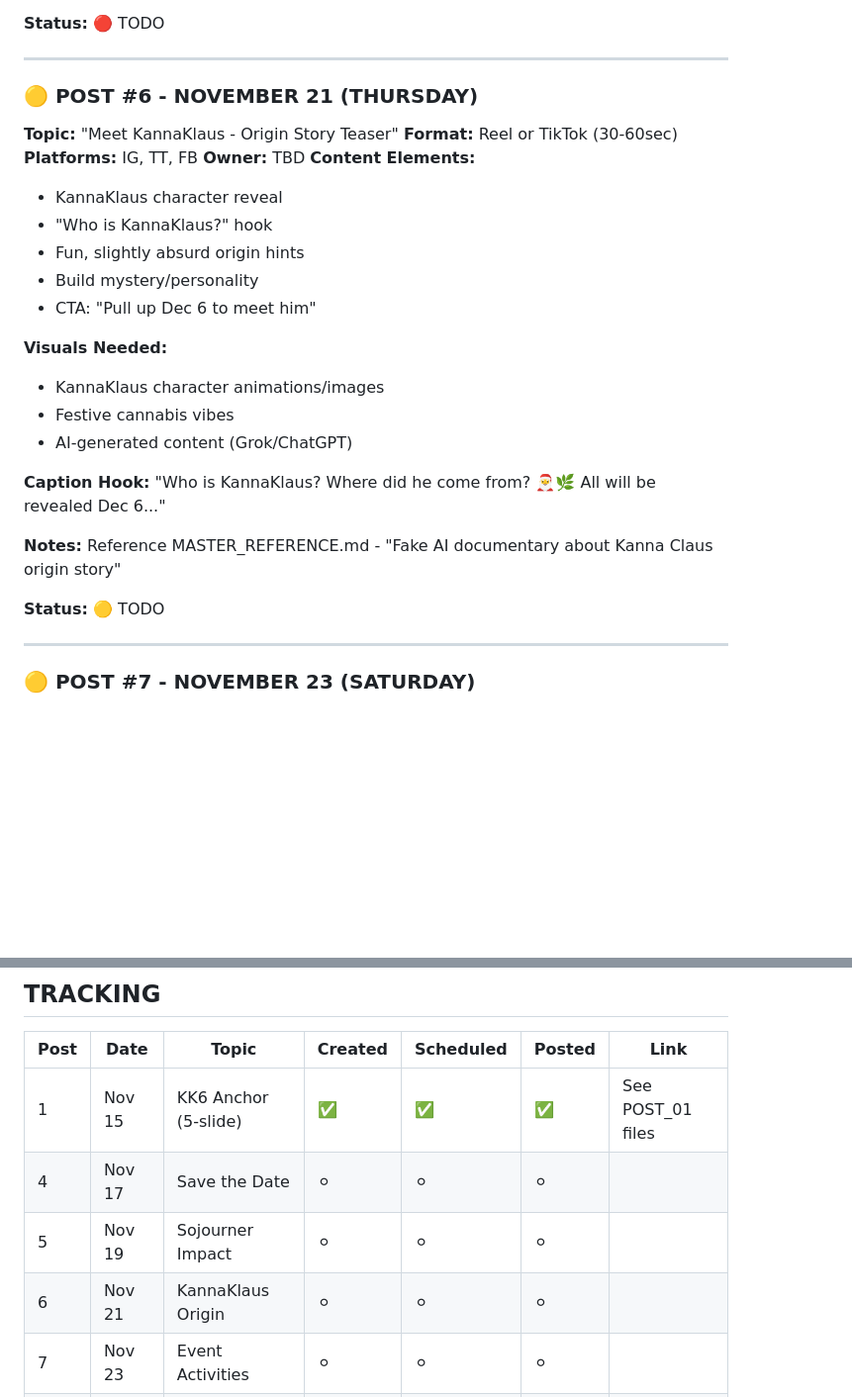
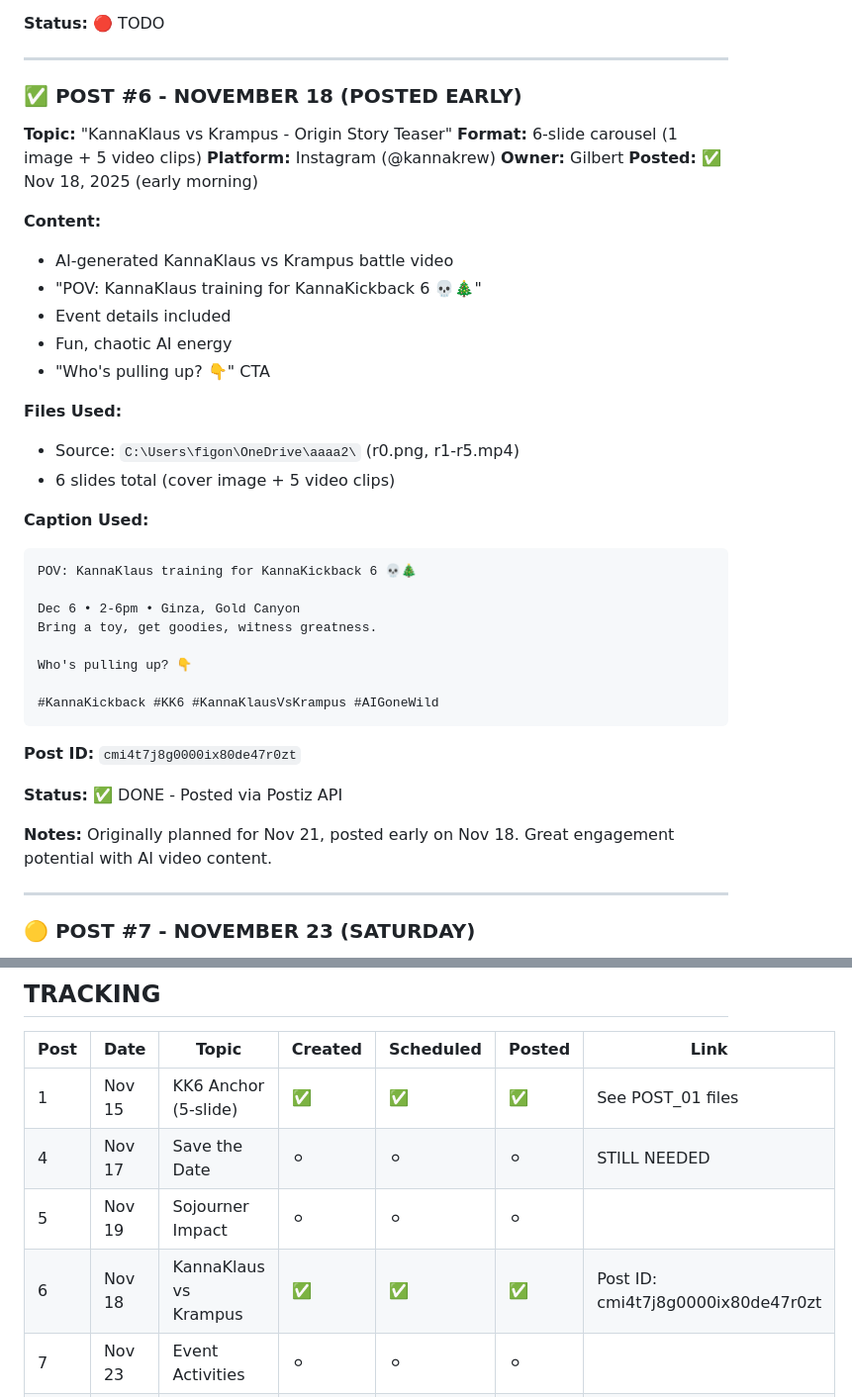
Before and after one commit to arealicehole/kk6, a Markdown page: creative/social/CONTENT_CALENDAR.md, 2 parts joined by grey strips. Shown at 99% size. Drawn GitHub-style; blank space fills up the shorter version.

Commit message:
Update content calendar: Mark POST #6 complete with post ID and tracking

````diff
--- a/creative/social/CONTENT_CALENDAR.md
+++ b/creative/social/CONTENT_CALENDAR.md
@@ -108,28 +108,41 @@
 
 ---
 
-### 🟡 POST #6 - NOVEMBER 21 (THURSDAY)
-**Topic:** "Meet KannaKlaus - Origin Story Teaser"
-**Format:** Reel or TikTok (30-60sec)
-**Platforms:** IG, TT, FB
-**Owner:** TBD
-**Content Elements:**
-- KannaKlaus character reveal
-- "Who is KannaKlaus?" hook
-- Fun, slightly absurd origin hints
-- Build mystery/personality
-- CTA: "Pull up Dec 6 to meet him"
+### ✅ POST #6 - NOVEMBER 18 (POSTED EARLY)
+**Topic:** "KannaKlaus vs Krampus - Origin Story Teaser"
+**Format:** 6-slide carousel (1 image + 5 video clips)
+**Platform:** Instagram (@kannakrew)
+**Owner:** Gilbert
+**Posted:** ✅ Nov 18, 2025 (early morning)
 
-**Visuals Needed:**
-- KannaKlaus character animations/images
-- Festive cannabis vibes
-- AI-generated content (Grok/ChatGPT)
+**Content:**
+- AI-generated KannaKlaus vs Krampus battle video
+- "POV: KannaKlaus training for KannaKickback 6 💀🎄"
+- Event details included
+- Fun, chaotic AI energy
+- "Who's pulling up? 👇" CTA
 
-**Caption Hook:** "Who is KannaKlaus? Where did he come from? 🎅🌿 All will be revealed Dec 6..."
+**Files Used:**
+- Source: `C:\Users\figon\OneDrive\aaaa2\` (r0.png, r1-r5.mp4)
+- 6 slides total (cover image + 5 video clips)
 
-**Notes:** Reference MASTER_REFERENCE.md - "Fake AI documentary about Kanna Claus origin story"
+**Caption Used:**
+```
+POV: KannaKlaus training for KannaKickback 6 💀🎄
 
-**Status:** 🟡 TODO
+Dec 6 • 2-6pm • Ginza, Gold Canyon
+Bring a toy, get goodies, witness greatness.
+
+Who's pulling up? 👇
+
+#KannaKickback #KK6 #KannaKlausVsKrampus #AIGoneWild
+```
+
+**Post ID:** `cmi4t7j8g0000ix80de47r0zt`
+
+**Status:** ✅ DONE - Posted via Postiz API
+
+**Notes:** Originally planned for Nov 21, posted early on Nov 18. Great engagement potential with AI video content.
 
 ---
 
@@ -430,9 +443,9 @@
 | Post | Date | Topic | Created | Scheduled | Posted | Link |
 |------|------|-------|---------|-----------|--------|------|
 | 1 | Nov 15 | KK6 Anchor (5-slide) | ✅ | ✅ | ✅ | See POST_01 files |
-| 4 | Nov 17 | Save the Date | ⚪ | ⚪ | ⚪ | |
+| 4 | Nov 17 | Save the Date | ⚪ | ⚪ | ⚪ | STILL NEEDED |
 | 5 | Nov 19 | Sojourner Impact | ⚪ | ⚪ | ⚪ | |
-| 6 | Nov 21 | KannaKlaus Origin | ⚪ | ⚪ | ⚪ | |
+| 6 | Nov 18 | KannaKlaus vs Krampus | ✅ | ✅ | ✅ | Post ID: cmi4t7j8g0000ix80de47r0zt |
 | 7 | Nov 23 | Event Activities | ⚪ | ⚪ | ⚪ | |
 | 8 | Nov 25 | KK5 Throwback | ⚪ | ⚪ | ⚪ | |
 | 9 | Nov 27 | 6-Year Timeline | ⚪ | ⚪ | ⚪ | |
````
